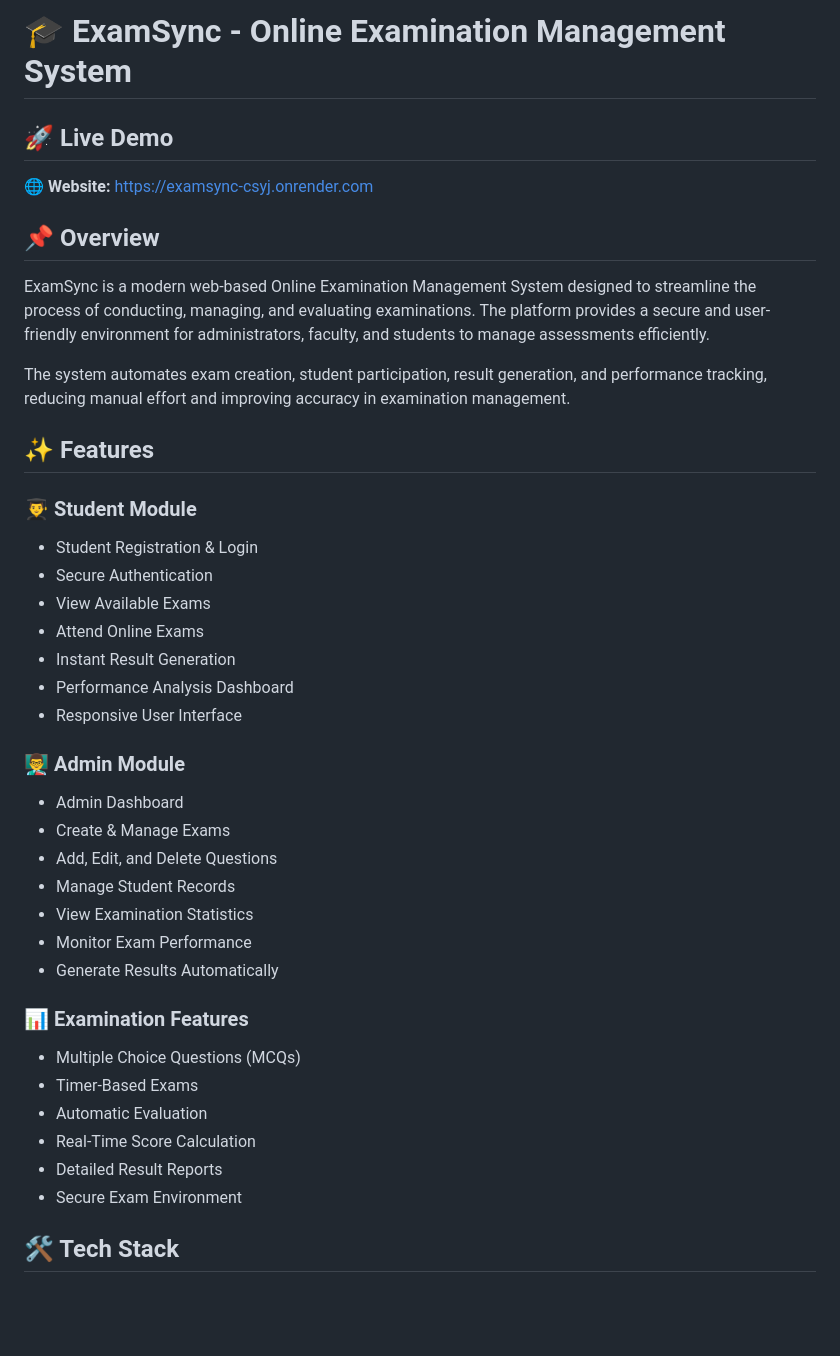
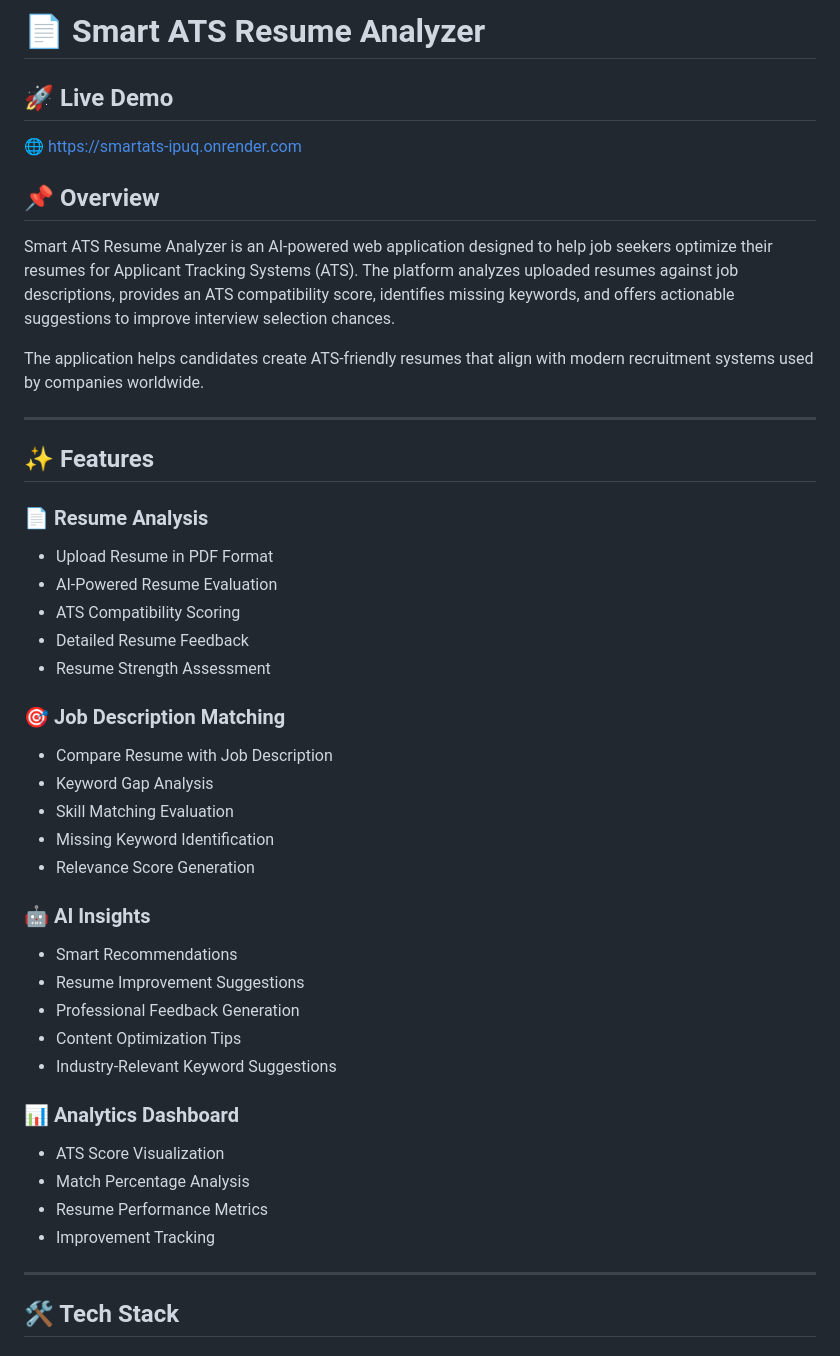
Before and after one commit to yallachandrasekhar999-dotcom/smartATS, a Markdown page: README.md, the part around one of its changes. GitHub-like rendering; blank space fills up the shorter version.

Commit message:
Update README for Smart ATS Resume Analyzer

```diff
--- a/README.md
+++ b/README.md
@@ -1,45 +1,51 @@
-# 🎓 ExamSync - Online Examination Management System
+# 📄 Smart ATS Resume Analyzer
 
 ## 🚀 Live Demo
 
-🌐 **Website:** https://examsync-csyj.onrender.com
+🌐 https://smartats-ipuq.onrender.com
 
 ## 📌 Overview
 
-ExamSync is a modern web-based Online Examination Management System designed to streamline the process of conducting, managing, and evaluating examinations. The platform provides a secure and user-friendly environment for administrators, faculty, and students to manage assessments efficiently.
+Smart ATS Resume Analyzer is an AI-powered web application designed to help job seekers optimize their resumes for Applicant Tracking Systems (ATS). The platform analyzes uploaded resumes against job descriptions, provides an ATS compatibility score, identifies missing keywords, and offers actionable suggestions to improve interview selection chances.
 
-The system automates exam creation, student participation, result generation, and performance tracking, reducing manual effort and improving accuracy in examination management.
+The application helps candidates create ATS-friendly resumes that align with modern recruitment systems used by companies worldwide.
+
+---
 
 ## ✨ Features
 
-### 👨‍🎓 Student Module
+### 📄 Resume Analysis
 
-* Student Registration & Login
-* Secure Authentication
-* View Available Exams
-* Attend Online Exams
-* Instant Result Generation
-* Performance Analysis Dashboard
-* Responsive User Interface
+* Upload Resume in PDF Format
+* AI-Powered Resume Evaluation
+* ATS Compatibility Scoring
+* Detailed Resume Feedback
+* Resume Strength Assessment
 
-### 👨‍🏫 Admin Module
+### 🎯 Job Description Matching
 
-* Admin Dashboard
-* Create & Manage Exams
-* Add, Edit, and Delete Questions
-* Manage Student Records
-* View Examination Statistics
-* Monitor Exam Performance
-* Generate Results Automatically
+* Compare Resume with Job Description
+* Keyword Gap Analysis
+* Skill Matching Evaluation
+* Missing Keyword Identification
+* Relevance Score Generation
 
-### 📊 Examination Features
+### 🤖 AI Insights
 
-* Multiple Choice Questions (MCQs)
-* Timer-Based Exams
-* Automatic Evaluation
-* Real-Time Score Calculation
-* Detailed Result Reports
-* Secure Exam Environment
+* Smart Recommendations
+* Resume Improvement Suggestions
+* Professional Feedback Generation
+* Content Optimization Tips
+* Industry-Relevant Keyword Suggestions
+
+### 📊 Analytics Dashboard
+
+* ATS Score Visualization
+* Match Percentage Analysis
+* Resume Performance Metrics
+* Improvement Tracking
+
+---
 
 ## 🛠️ Tech Stack
 
```
Also changed, not shown: other parts of README.md (+52 -35 lines).
